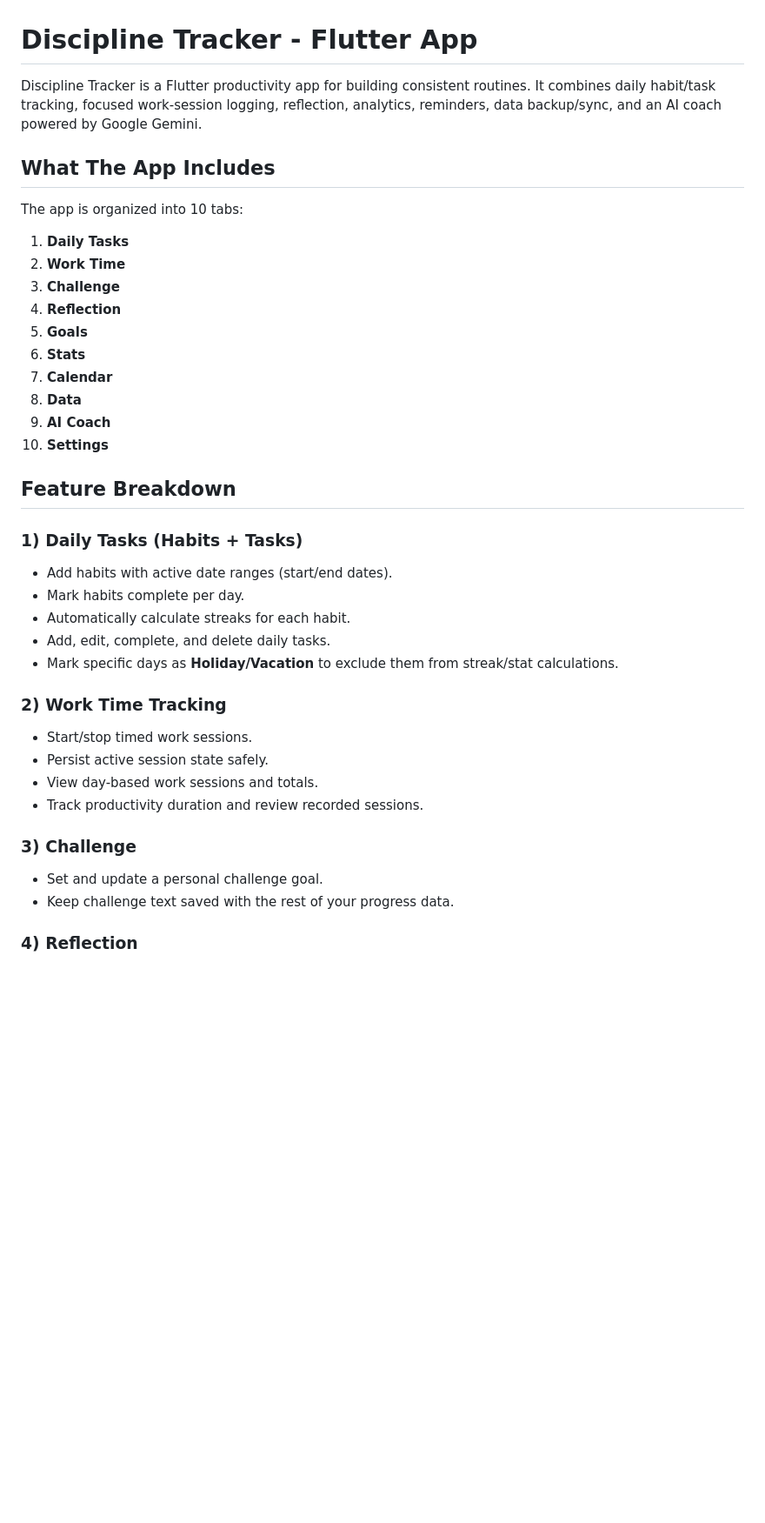
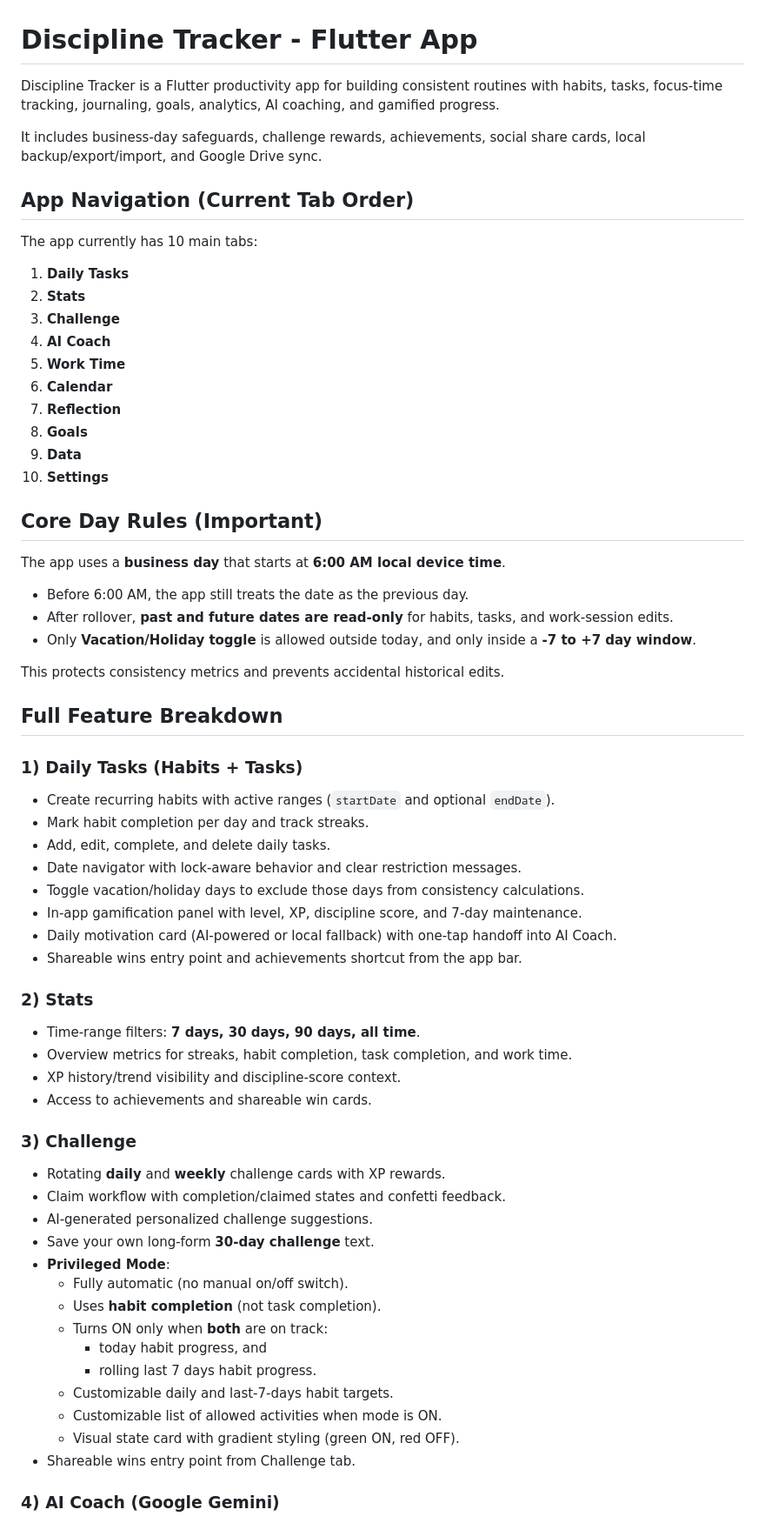
Before and after one commit to ahmadshirwany/workmanagment-app, a Markdown page: README.md, the part around one of its changes. Shown at 87% size. GitHub-like rendering; blank space fills up the shorter version.

```diff
--- a/README.md
+++ b/README.md
@@ -1,44 +1,70 @@
 # Discipline Tracker - Flutter App
 
-Discipline Tracker is a Flutter productivity app for building consistent routines.
-It combines daily habit/task tracking, focused work-session logging, reflection, analytics, reminders, data backup/sync, and an AI coach powered by Google Gemini.
+Discipline Tracker is a Flutter productivity app for building consistent routines with habits, tasks, focus-time tracking, journaling, goals, analytics, AI coaching, and gamified progress.
 
-## What The App Includes
+It includes business-day safeguards, challenge rewards, achievements, social share cards, local backup/export/import, and Google Drive sync.
 
-The app is organized into 10 tabs:
+## App Navigation (Current Tab Order)
+
+The app currently has 10 main tabs:
 
 1. **Daily Tasks**
-2. **Work Time**
+2. **Stats**
 3. **Challenge**
-4. **Reflection**
-5. **Goals**
-6. **Stats**
-7. **Calendar**
-8. **Data**
-9. **AI Coach**
+4. **AI Coach**
+5. **Work Time**
+6. **Calendar**
+7. **Reflection**
+8. **Goals**
+9. **Data**
 10. **Settings**
 
-## Feature Breakdown
+## Core Day Rules (Important)
+
+The app uses a **business day** that starts at **6:00 AM local device time**.
+
+- Before 6:00 AM, the app still treats the date as the previous day.
+- After rollover, **past and future dates are read-only** for habits, tasks, and work-session edits.
+- Only **Vacation/Holiday toggle** is allowed outside today, and only inside a **-7 to +7 day window**.
+
+This protects consistency metrics and prevents accidental historical edits.
+
+## Full Feature Breakdown
 
 ### 1) Daily Tasks (Habits + Tasks)
 
-- Add habits with active date ranges (start/end dates).
-- Mark habits complete per day.
-- Automatically calculate streaks for each habit.
+- Create recurring habits with active ranges (`startDate` and optional `endDate`).
+- Mark habit completion per day and track streaks.
 - Add, edit, complete, and delete daily tasks.
-- Mark specific days as **Holiday/Vacation** to exclude them from streak/stat calculations.
+- Date navigator with lock-aware behavior and clear restriction messages.
+- Toggle vacation/holiday days to exclude those days from consistency calculations.
+- In-app gamification panel with level, XP, discipline score, and 7-day maintenance.
+- Daily motivation card (AI-powered or local fallback) with one-tap handoff into AI Coach.
+- Shareable wins entry point and achievements shortcut from the app bar.
 
-### 2) Work Time Tracking
+### 2) Stats
 
-- Start/stop timed work sessions.
-- Persist active session state safely.
-- View day-based work sessions and totals.
-- Track productivity duration and review recorded sessions.
+- Time-range filters: **7 days, 30 days, 90 days, all time**.
+- Overview metrics for streaks, habit completion, task completion, and work time.
+- XP history/trend visibility and discipline-score context.
+- Access to achievements and shareable win cards.
 
 ### 3) Challenge
 
-- Set and update a personal challenge goal.
-- Keep challenge text saved with the rest of your progress data.
+- Rotating **daily** and **weekly** challenge cards with XP rewards.
+- Claim workflow with completion/claimed states and confetti feedback.
+- AI-generated personalized challenge suggestions.
+- Save your own long-form **30-day challenge** text.
+- **Privileged Mode**:
+	- Fully automatic (no manual on/off switch).
+	- Uses **habit completion** (not task completion).
+	- Turns ON only when **both** are on track:
+		- today habit progress, and
+		- rolling last 7 days habit progress.
+	- Customizable daily and last-7-days habit targets.
+	- Customizable list of allowed activities when mode is ON.
+	- Visual state card with gradient styling (green ON, red OFF).
+- Shareable wins entry point from Challenge tab.
 
-### 4) Reflection
+### 4) AI Coach (Google Gemini)
 
```
Also changed, not shown: other parts of README.md (+89 -38 lines).
